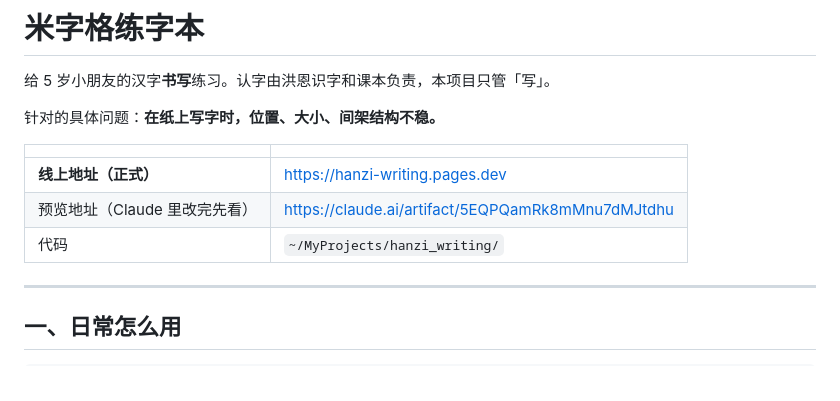
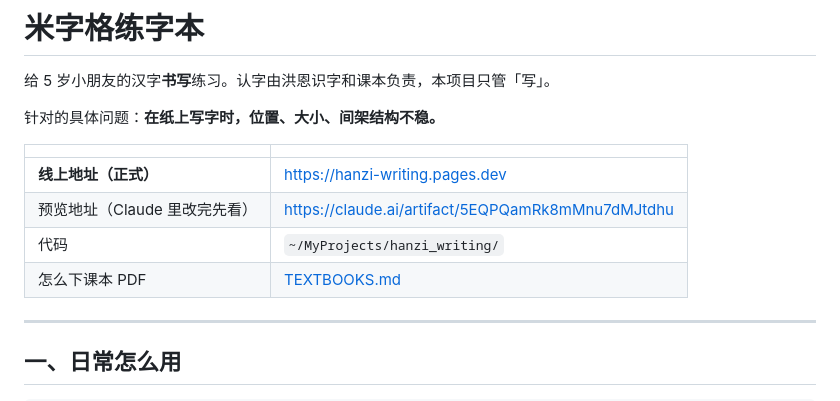
Before and after one commit to hyyh1989/hanzi_writing, a Markdown page: README.md, the part around the change. Drawn GitHub-style.

```diff
--- a/README.md
+++ b/README.md
@@ -9,6 +9,7 @@
 | **线上地址（正式）** | https://hanzi-writing.pages.dev |
 | 预览地址（Claude 里改完先看） | https://claude.ai/artifact/5EQPQamRk8mMnu7dMJtdhu |
 | 代码 | `~/MyProjects/hanzi_writing/` |
+| 怎么下课本 PDF | [TEXTBOOKS.md](TEXTBOOKS.md) |
 
 ---
 
```
Also changed, not shown: CLAUDE.md (+2 -0 lines), TEXTBOOKS.md (added, +118 -0 lines).
